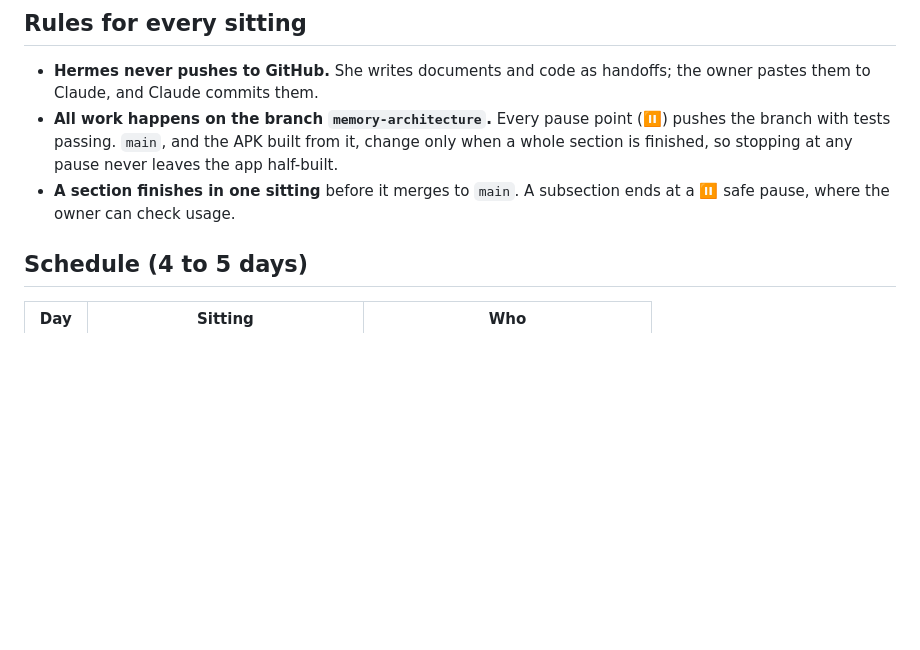
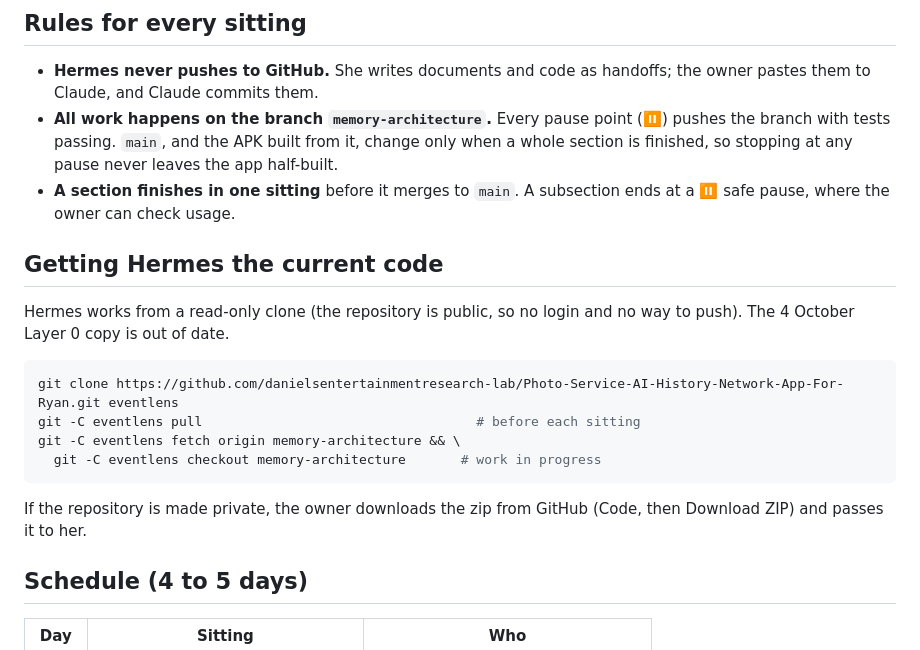
Before and after one commit to danielsentertainmentresearch-lab/Photo-Service-AI-History-Network-App-For-Ryan, a Markdown page: docs/MEMORY_WORKFLOW.md, the part around the change. GitHub-like rendering; blank space fills up the shorter version.

Commit message:
Memory workflow: how Hermes gets the current code
Co-Authored-By: Claude Opus 5.5 <noreply@anthropic.com>
Claude-Session: https://claude.ai/code/session_01Gqu1RVPkPiL9dgRA7QTn5P

````diff
--- a/docs/MEMORY_WORKFLOW.md
+++ b/docs/MEMORY_WORKFLOW.md
@@ -14,6 +14,21 @@ dream state (`docs/AI_SERVER.md` step 8), on the design decisions in the
   pause never leaves the app half-built.
 - **A section finishes in one sitting** before it merges to `main`. A
   subsection ends at a ⏸ safe pause, where the owner can check usage.
+
+## Getting Hermes the current code
+
+Hermes works from a read-only clone (the repository is public, so no login
+and no way to push). The 4 October Layer 0 copy is out of date.
+
+```bash
+git clone https://github.com/danielsentertainmentresearch-lab/Photo-Service-AI-History-Network-App-For-Ryan.git eventlens
+git -C eventlens pull                                   # before each sitting
+git -C eventlens fetch origin memory-architecture && \
+  git -C eventlens checkout memory-architecture       # work in progress
+```
+
+If the repository is made private, the owner downloads the zip from GitHub
+(Code, then Download ZIP) and passes it to her.
 
 ## Schedule (4 to 5 days)
 
````
